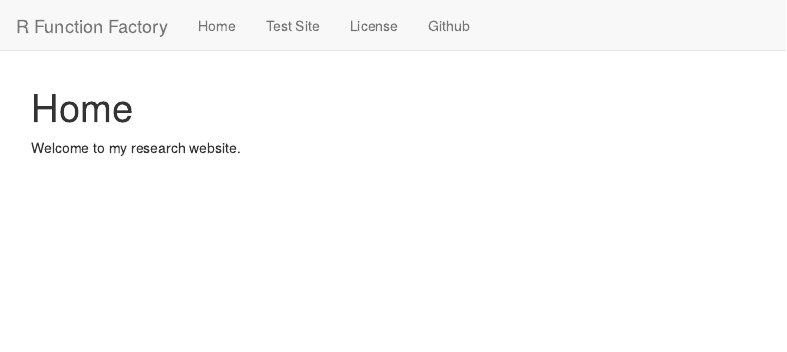
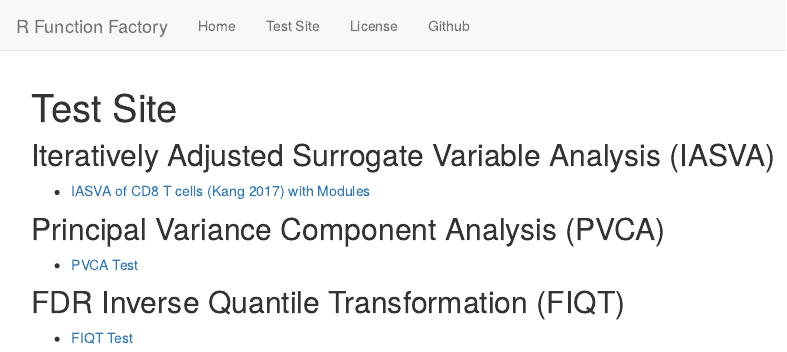
Before and after one commit to dleelab/leedonghyung, an R Markdown document (analysis/index.Rmd): the page in a window 1100 px wide, from its top. Rendered offline with R 4.5, knitr and Pandoc, with nearby package versions; drawn as R Markdown's standard HTML page in place of the format the file asks for.

Commit message:
added more items

```diff
--- a/analysis/index.Rmd
+++ b/analysis/index.Rmd
@@ -1,5 +1,5 @@
 ---
-title: "Home"
+title: "Test Site"
 site: workflowr::wflow_site
 output:
   workflowr::wflow_html:
@@ -7,3 +7,12 @@ output:
 ---
 
-Welcome to my research website.
+## Iteratively Adjusted Surrogate Variable Analysis (IASVA)
+* [IASVA of CD8 T cells (Kang 2017) with Modules](Analyze.PBMCs.CD8.T.iasva.html)
+
+
+## Principal Variance Component Analysis (PVCA)
+* [PVCA Test](pvca.test.html)
+
+
+## FDR Inverse Quantile Transformation (FIQT)
+* [FIQT Test](fiqt.test.html)
```
Also changed, not shown: analysis/index.Rmd (2 more changed lines).
